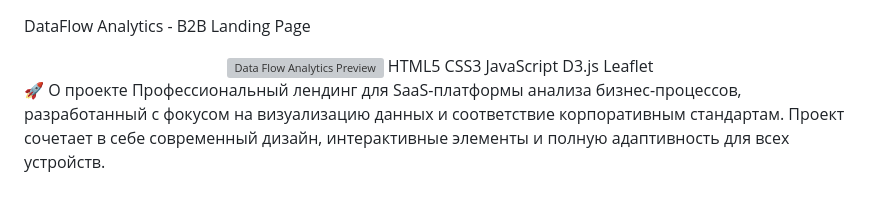
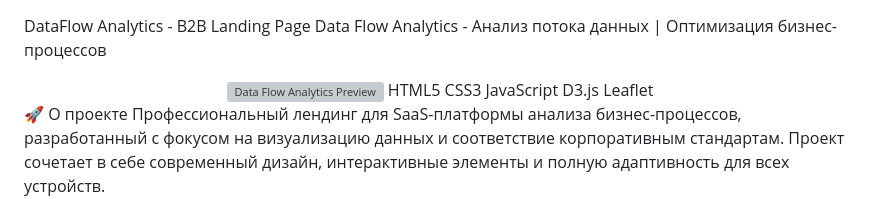
Before and after one commit to pvutkin/dfarub, a Markdown page: Readme.md, the part around the change. GitHub-like rendering; grey boxes are pictures that could not be loaded.

```diff
--- a/Readme.md
+++ b/Readme.md
@@ -1,4 +1,5 @@
 DataFlow Analytics - B2B Landing Page
+Data Flow Analytics - Анализ потока данных | Оптимизация бизнес-процессов
 <div align="center"> <img src="https://via.placeholder.com/1200x600/0A2D5C/FFFFFF?text=Professional+B2B+Landing+Page" alt="Data Flow Analytics Preview">
 HTML5
 CSS3
```
